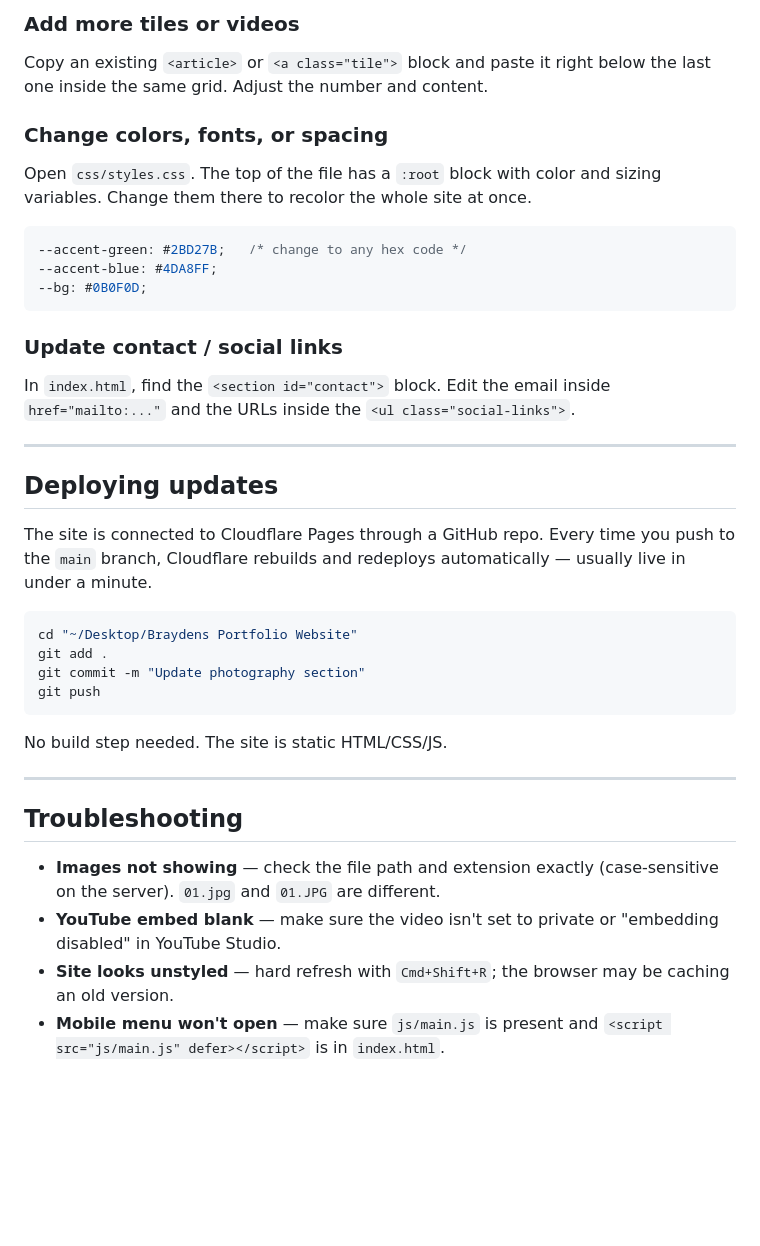
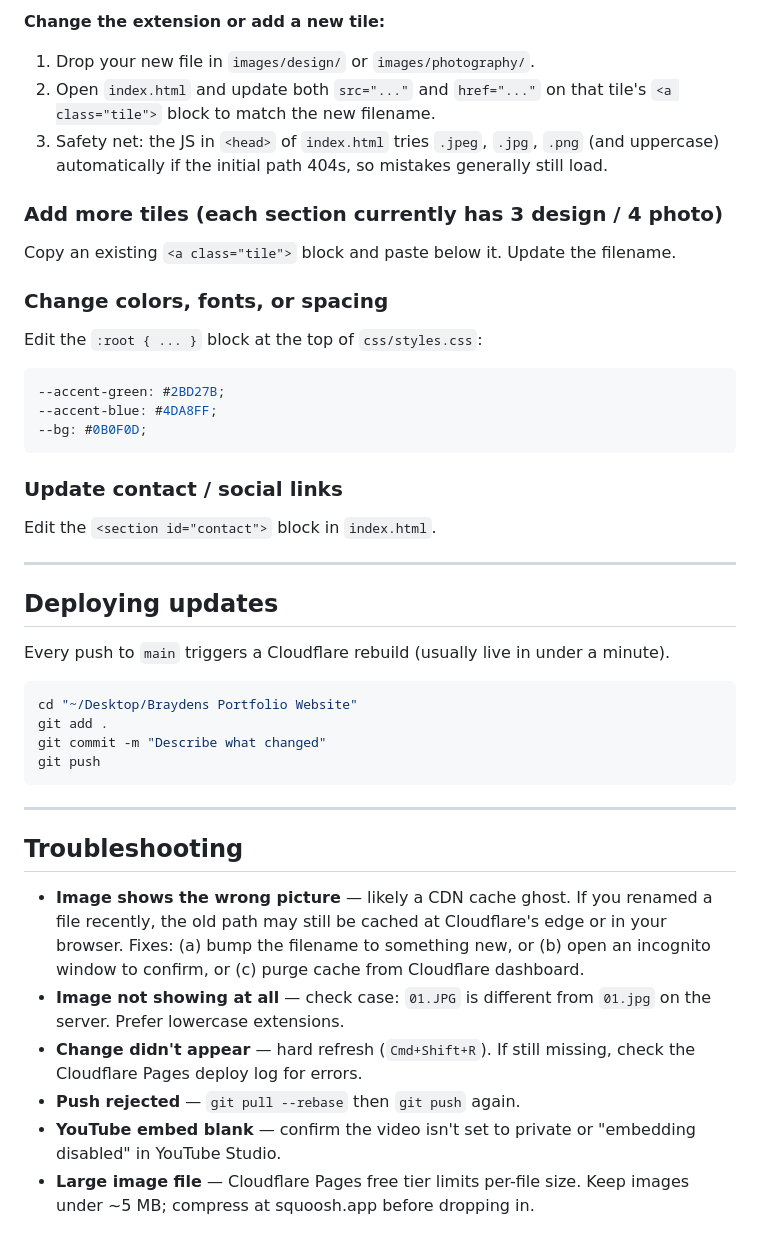
Before and after one commit to ppenguin24/Braydens-Portfolio-Website, a Markdown page: README.md, the part around one of its changes. Rendered like a GitHub page; blank space fills up the shorter version.

````diff
--- a/README.md
+++ b/README.md
@@ -66,39 +60,44 @@ The tiles default to a placeholder. To show a real image:
 
-### Add more tiles or videos
-Copy an existing `<article>` or `<a class="tile">` block and paste it right below the last one inside the same grid. Adjust the number and content.
+**Change the extension or add a new tile:**
+1. Drop your new file in `images/design/` or `images/photography/`.
+2. Open `index.html` and update both `src="..."` and `href="..."` on that tile's `<a class="tile">` block to match the new filename.
+3. Safety net: the JS in `<head>` of `index.html` tries `.jpeg`, `.jpg`, `.png` (and uppercase) automatically if the initial path 404s, so mistakes generally still load.
+
+### Add more tiles (each section currently has 3 design / 4 photo)
+Copy an existing `<a class="tile">` block and paste below it. Update the filename.
 
 ### Change colors, fonts, or spacing
-Open `css/styles.css`. The top of the file has a `:root` block with color and sizing variables. Change them there to recolor the whole site at once.
+Edit the `:root { ... }` block at the top of `css/styles.css`:
 
 ```css
---accent-green: #2BD27B;   /* change to any hex code */
+--accent-green: #2BD27B;
 --accent-blue: #4DA8FF;
 --bg: #0B0F0D;
 ```
 
 ### Update contact / social links
-In `index.html`, find the `<section id="contact">` block. Edit the email inside `href="mailto:..."` and the URLs inside the `<ul class="social-links">`.
+Edit the `<section id="contact">` block in `index.html`.
 
 ---
 
 ## Deploying updates
 
-The site is connected to Cloudflare Pages through a GitHub repo. Every time you push to the `main` branch, Cloudflare rebuilds and redeploys automatically — usually live in under a minute.
+Every push to `main` triggers a Cloudflare rebuild (usually live in under a minute).
 
 ```bash
 cd "~/Desktop/Braydens Portfolio Website"
 git add .
-git commit -m "Update photography section"
+git commit -m "Describe what changed"
 git push
 ```
-
-No build step needed. The site is static HTML/CSS/JS.
 
 ---
 
 ## Troubleshooting
 
-- **Images not showing** — check the file path and extension exactly (case-sensitive on the server). `01.jpg` and `01.JPG` are different.
-- **YouTube embed blank** — make sure the video isn't set to private or "embedding disabled" in YouTube Studio.
-- **Site looks unstyled** — hard refresh with `Cmd+Shift+R`; the browser may be caching an old version.
-- **Mobile menu won't open** — make sure `js/main.js` is present and `<script src="js/main.js" defer></script>` is in `index.html`.
+- **Image shows the wrong picture** — likely a CDN cache ghost. If you renamed a file recently, the old path may still be cached at Cloudflare's edge or in your browser. Fixes: (a) bump the filename to something new, or (b) open an incognito window to confirm, or (c) purge cache from Cloudflare dashboard.
+- **Image not showing at all** — check case: `01.JPG` is different from `01.jpg` on the server. Prefer lowercase extensions.
+- **Change didn't appear** — hard refresh (`Cmd+Shift+R`). If still missing, check the Cloudflare Pages deploy log for errors.
+- **Push rejected** — `git pull --rebase` then `git push` again.
+- **YouTube embed blank** — confirm the video isn't set to private or "embedding disabled" in YouTube Studio.
+- **Large image file** — Cloudflare Pages free tier limits per-file size. Keep images under ~5 MB; compress at squoosh.app before dropping in.
````
Also changed, not shown: other parts of README.md (+20 -26 lines).
